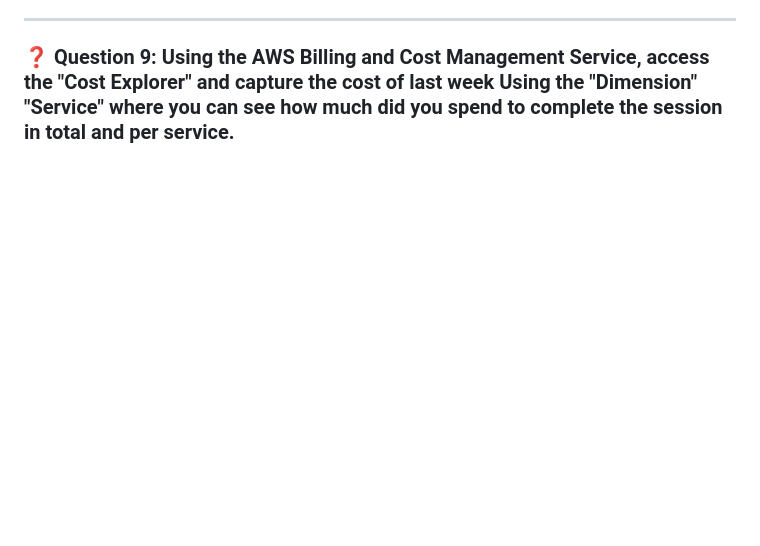
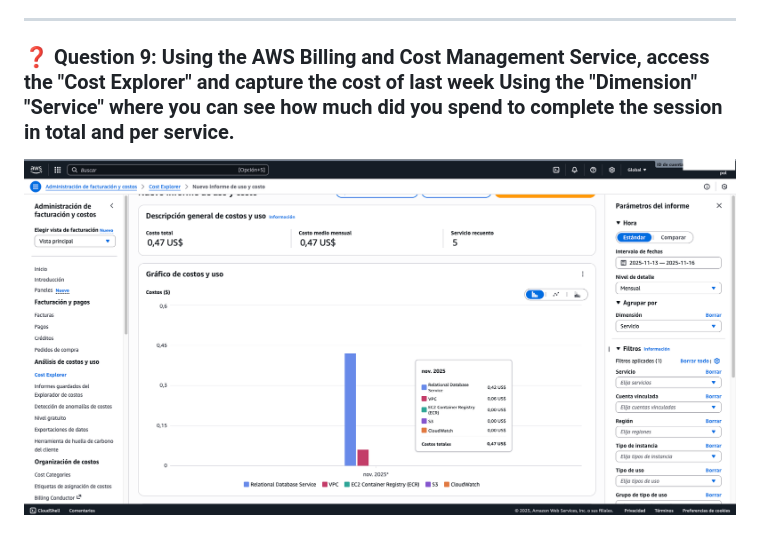
Before and after one commit to pol-33/ccbda-labs, a Markdown page: Readme.md, the part around the change. Rendered like a GitHub page; pictures changed too: images/q9-billing.png (added); blank space fills up the shorter version.

Commit message:
q9

```diff
--- a/Readme.md
+++ b/Readme.md
@@ -280,5 +280,4 @@
 ---
 
 ### ❓ Question 9: Using the AWS Billing and Cost Management Service, access the "Cost Explorer" and capture the cost of last week Using the "Dimension" "Service" where you can see how much did you spend to complete the session in total and per service.
->
->
+![Cost Explorer Last Week](images/q9-billing.png)
```
